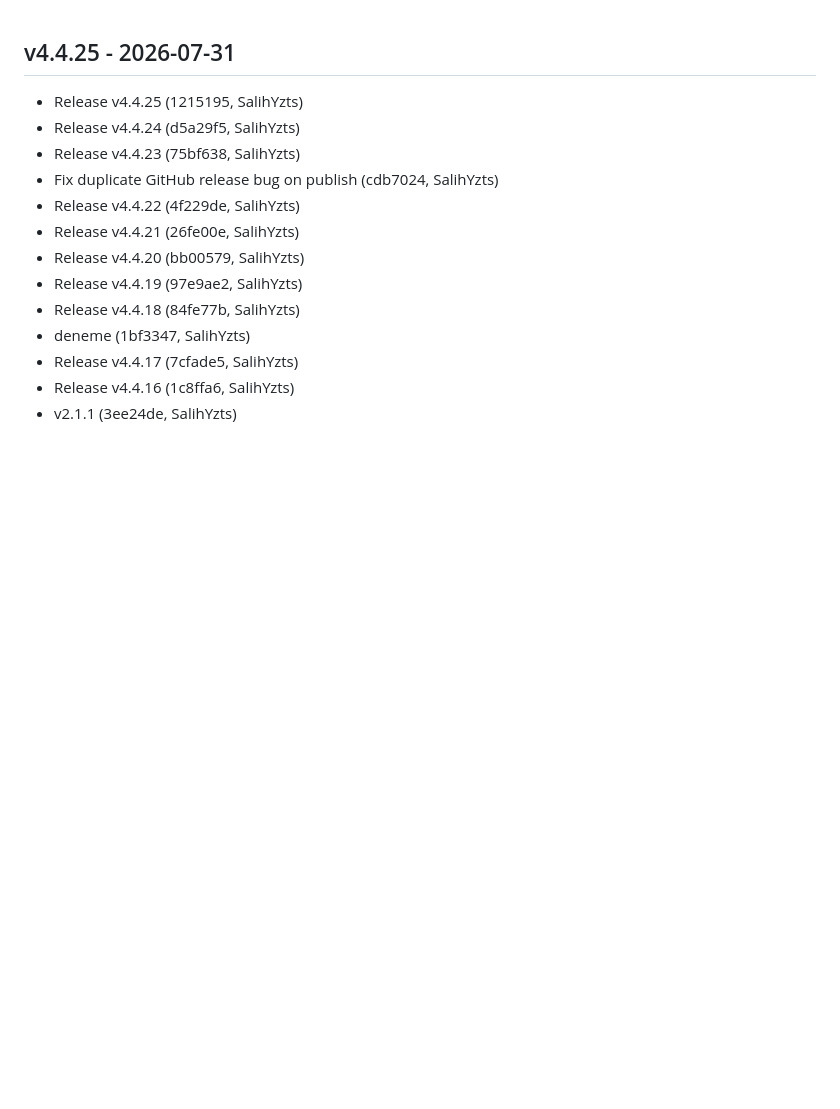
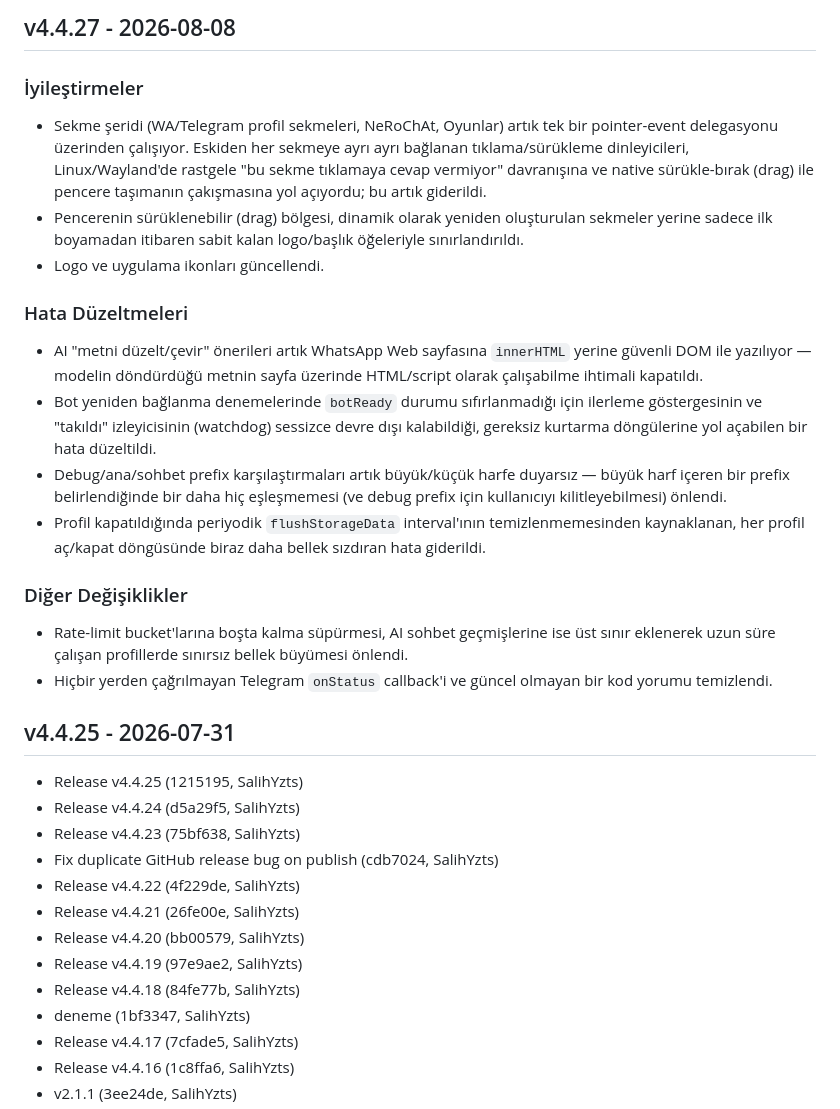
Before and after one commit to SalihYzts/NeRoBoT, a Markdown page: CHANGELOG.md, the part around the change. Drawn GitHub-style; blank space fills up the shorter version.

Commit message:
CHANGELOG.md'ye v4.4.27 girişi eklendi
Co-Authored-By: Claude Sonnet 5 <noreply@anthropic.com>

```diff
--- a/CHANGELOG.md
+++ b/CHANGELOG.md
@@ -1,3 +1,20 @@
+## v4.4.27 - 2026-08-08
+
+### İyileştirmeler
+- Sekme şeridi (WA/Telegram profil sekmeleri, NeRoChAt, Oyunlar) artık tek bir pointer-event delegasyonu üzerinden çalışıyor. Eskiden her sekmeye ayrı ayrı bağlanan tıklama/sürükleme dinleyicileri, Linux/Wayland'de rastgele "bu sekme tıklamaya cevap vermiyor" davranışına ve native sürükle-bırak (drag) ile pencere taşımanın çakışmasına yol açıyordu; bu artık giderildi.
+- Pencerenin sürüklenebilir (drag) bölgesi, dinamik olarak yeniden oluşturulan sekmeler yerine sadece ilk boyamadan itibaren sabit kalan logo/başlık öğeleriyle sınırlandırıldı.
+- Logo ve uygulama ikonları güncellendi.
+
+### Hata Düzeltmeleri
+- AI "metni düzelt/çevir" önerileri artık WhatsApp Web sayfasına `innerHTML` yerine güvenli DOM ile yazılıyor — modelin döndürdüğü metnin sayfa üzerinde HTML/script olarak çalışabilme ihtimali kapatıldı.
+- Bot yeniden bağlanma denemelerinde `botReady` durumu sıfırlanmadığı için ilerleme göstergesinin ve "takıldı" izleyicisinin (watchdog) sessizce devre dışı kalabildiği, gereksiz kurtarma döngülerine yol açabilen bir hata düzeltildi.
+- Debug/ana/sohbet prefix karşılaştırmaları artık büyük/küçük harfe duyarsız — büyük harf içeren bir prefix belirlendiğinde bir daha hiç eşleşmemesi (ve debug prefix için kullanıcıyı kilitleyebilmesi) önlendi.
+- Profil kapatıldığında periyodik `flushStorageData` interval'ının temizlenmemesinden kaynaklanan, her profil aç/kapat döngüsünde biraz daha bellek sızdıran hata giderildi.
+
+### Diğer Değişiklikler
+- Rate-limit bucket'larına boşta kalma süpürmesi, AI sohbet geçmişlerine ise üst sınır eklenerek uzun süre çalışan profillerde sınırsız bellek büyümesi önlendi.
+- Hiçbir yerden çağrılmayan Telegram `onStatus` callback'i ve güncel olmayan bir kod yorumu temizlendi.
+
 ## v4.4.25 - 2026-07-31
 
 - Release v4.4.25 (1215195, SalihYzts)
```
